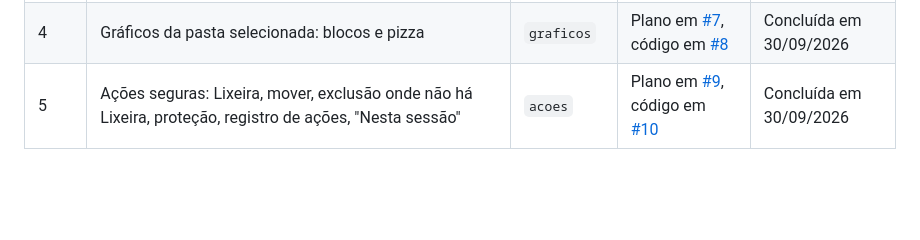
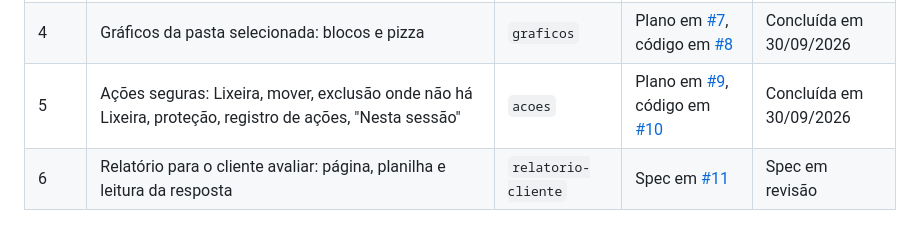
Before and after one commit to manfredjr/mapdisk, a Markdown page: README.md, the part around the change. GitHub-like rendering; blank space fills up the shorter version.

Commit message:
Cria a spec do relatorio para o cliente
O Manfred pediu um relatorio para o cliente avaliar o que pode sair de uma pasta cheia, quase sempre de rede. A spec registra as decisoes tomadas com ele: pagina HTML imprimivel em PDF e planilha Excel, lista montada pelo Sugerir, pela selecao e por ajuste, opcoes Apagar, Mover, Manter e Conversar sem pre-marcacao, e leitura da resposta que so seleciona os itens para as acoes da fatia 5. O desenho principal ganha o R20 e a nova ordem: relatorio para o cliente na fatia 6, duplicados na 7 e relatorio do tecnico, Explorer e pagina na 8.

Autores: Manfred Heil Junior

```diff
--- a/README.md
+++ b/README.md
@@ -59,3 +59,4 @@ No Prompt de Comando, use `start /wait mapdisk varrer C:` para o prompt esperar
 | 3 | Painel de análises: maiores arquivos, arquivos antigos, por tipo, por usuário; memória; padrão visual do MapNet com o logo da MT; janela Sobre | `analises` | Plano em [#5](https://github.com/manfredjr/mapdisk/pull/5), código em [#6](https://github.com/manfredjr/mapdisk/pull/6) | Concluída em 30/09/2026 |
 | 4 | Gráficos da pasta selecionada: blocos e pizza | `graficos` | Plano em [#7](https://github.com/manfredjr/mapdisk/pull/7), código em [#8](https://github.com/manfredjr/mapdisk/pull/8) | Concluída em 30/09/2026 |
 | 5 | Ações seguras: Lixeira, mover, exclusão onde não há Lixeira, proteção, registro de ações, "Nesta sessão" | `acoes` | Plano em [#9](https://github.com/manfredjr/mapdisk/pull/9), código em [#10](https://github.com/manfredjr/mapdisk/pull/10) | Concluída em 30/09/2026 |
+| 6 | Relatório para o cliente avaliar: página, planilha e leitura da resposta | `relatorio-cliente` | Spec em [#11](https://github.com/manfredjr/mapdisk/pull/11) | Spec em revisão |
```
Also changed, not shown: 2 other files.
